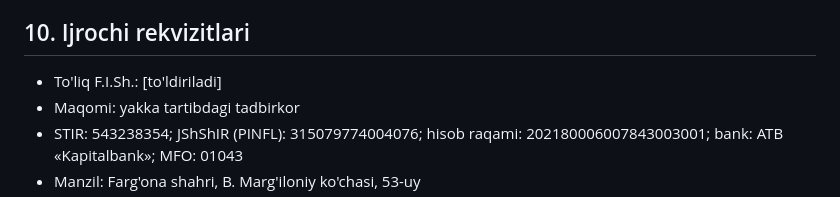
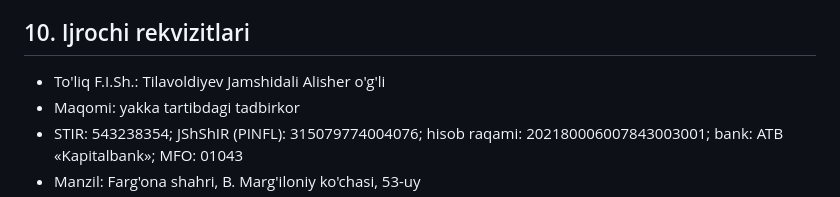
Before and after one commit to platform770uz-dev/zamonaviy-kasblar-oferta, a Markdown page: oferta.md, the part around the change. Rendered like a GitHub page.

Commit message:
Complete entrepreneur name in offer draft

```diff
--- a/oferta.md
+++ b/oferta.md
@@ -100,7 +100,7 @@ Har bir rolik eng ko'pi bilan 20 ball oladi. Yuqori ball to'plagan mobilograf g'
 
 ## 10. Ijrochi rekvizitlari
 
-- To'liq F.I.Sh.: [to'ldiriladi]
+- To'liq F.I.Sh.: Tilavoldiyev Jamshidali Alisher o'g'li
 - Maqomi: yakka tartibdagi tadbirkor
 - STIR: 543238354; JShShIR (PINFL): 315079774004076; hisob raqami: 202180006007843003001; bank: ATB «Kapitalbank»; MFO: 01043
 - Manzil: Farg'ona shahri, B. Marg'iloniy ko'chasi, 53-uy
```
